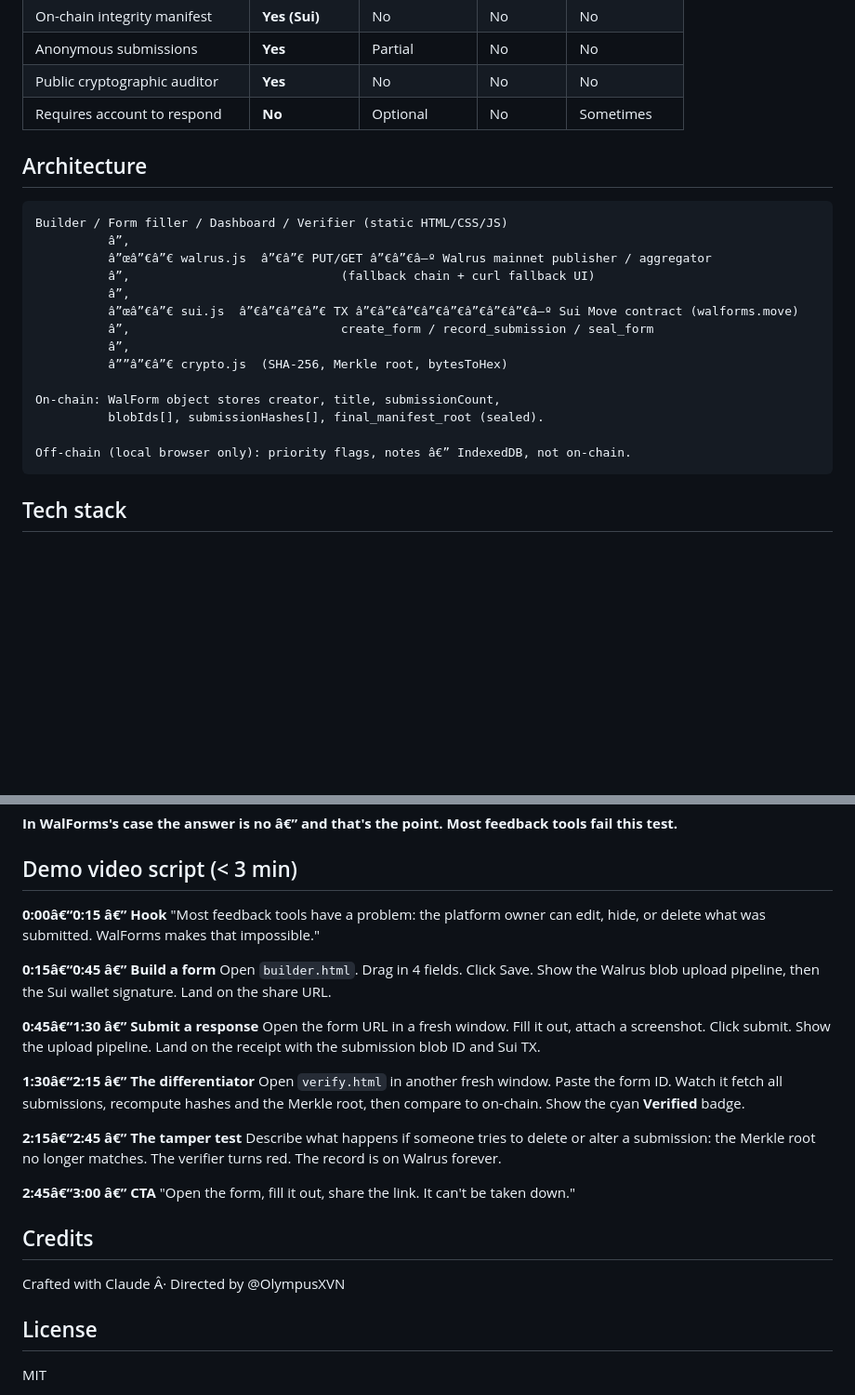
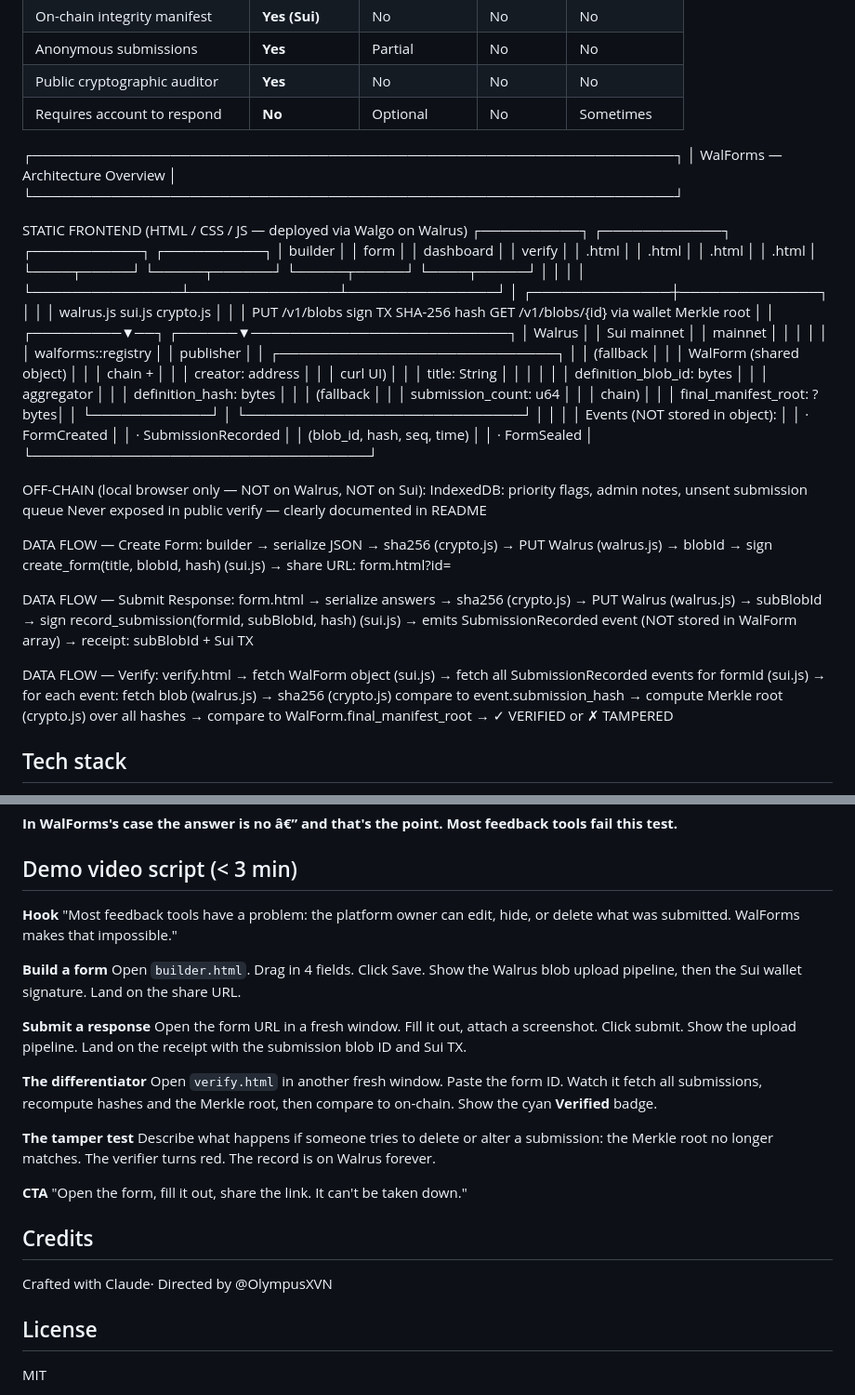
Before and after one commit to Olympusxvn/walforms, a Markdown page: README.md, 2 parts joined by grey strips. Shown at 93% size. Rendered like a GitHub page; blank space fills up the shorter version.

Commit message:
Update README.md
fix:
Arrow encoding bị broken — â"‚, â"œ, â–º là UTF-8 box-drawing characters bị render sai encoding
WalForm object lưu blobIds[] + submissionHashes[] on-chain — đây là design sai, sẽ tốn gas rất nhiều khi submissions tăng. Submissions phải là Sui events, không phải arrays trong object
Missing crypto.js role trong diagram và missing fields.js

````diff
--- a/README.md
+++ b/README.md
@@ -22,24 +22,71 @@ WalForms is a Walrus-native feedback and form platform where form definitions an
 | Public cryptographic auditor | **Yes** | No | No | No |
 | Requires account to respond | **No** | Optional | No | Sometimes |
 
-## Architecture
+┌─────────────────────────────────────────────────────────────────┐
+│              WalForms — Architecture Overview                   │
+└─────────────────────────────────────────────────────────────────┘
 
-```
-Builder / Form filler / Dashboard / Verifier (static HTML/CSS/JS)
-          â”‚
-          â”œâ”€â”€ walrus.js  â”€â”€ PUT/GET â”€â”€â–º Walrus mainnet publisher / aggregator
-          â”‚                             (fallback chain + curl fallback UI)
-          â”‚
-          â”œâ”€â”€ sui.js  â”€â”€â”€â”€ TX â”€â”€â”€â”€â”€â”€â”€â”€â–º Sui Move contract (walforms.move)
-          â”‚                             create_form / record_submission / seal_form
-          â”‚
-          â””â”€â”€ crypto.js  (SHA-256, Merkle root, bytesToHex)
+STATIC FRONTEND (HTML / CSS / JS — deployed via Walgo on Walrus)
+┌──────────┐  ┌────────────┐  ┌───────────┐  ┌──────────┐
+│ builder  │  │    form    │  │ dashboard │  │  verify  │
+│  .html   │  │   .html    │  │   .html   │  │  .html   │
+└────┬─────┘  └─────┬──────┘  └─────┬─────┘  └────┬─────┘
+     │               │               │               │
+     └───────────────┴───────────────┴───────────────┘
+                             │
+              ┌──────────────┼──────────────┐
+              │              │              │
+         walrus.js       sui.js        crypto.js
+              │              │              │
+    PUT /v1/blobs       sign TX        SHA-256 hash
+    GET /v1/blobs/{id}  via wallet     Merkle root
+              │              │
+    ┌─────────▼──┐    ┌──────▼──────────────────────────┐
+    │   Walrus   │    │         Sui mainnet              │
+    │  mainnet   │    │                                  │
+    │            │    │  walforms::registry              │
+    │ publisher  │    │  ┌────────────────────────────┐  │
+    │ (fallback  │    │  │ WalForm (shared object)    │  │
+    │  chain +   │    │  │  creator: address          │  │
+    │  curl UI)  │    │  │  title: String             │  │
+    │            │    │  │  definition_blob_id: bytes  │  │
+    │ aggregator │    │  │  definition_hash: bytes     │  │
+    │ (fallback  │    │  │  submission_count: u64      │  │
+    │  chain)    │    │  │  final_manifest_root: ?bytes│  │
+    └────────────┘    │  └────────────────────────────┘  │
+                      │                                  │
+                      │  Events (NOT stored in object):  │
+                      │  · FormCreated                   │
+                      │  · SubmissionRecorded            │
+                      │    (blob_id, hash, seq, time)    │
+                      │  · FormSealed                    │
+                      └──────────────────────────────────┘
 
-On-chain: WalForm object stores creator, title, submissionCount,
-          blobIds[], submissionHashes[], final_manifest_root (sealed).
+OFF-CHAIN (local browser only — NOT on Walrus, NOT on Sui):
+  IndexedDB: priority flags, admin notes, unsent submission queue
+  Never exposed in public verify — clearly documented in README
 
-Off-chain (local browser only): priority flags, notes â€” IndexedDB, not on-chain.
-```
+DATA FLOW — Create Form:
+  builder → serialize JSON → sha256 (crypto.js)
+          → PUT Walrus (walrus.js) → blobId
+          → sign create_form(title, blobId, hash) (sui.js)
+          → share URL: form.html?id=<WalForm-object-id>
+
+DATA FLOW — Submit Response:
+  form.html → serialize answers → sha256 (crypto.js)
+            → PUT Walrus (walrus.js) → subBlobId
+            → sign record_submission(formId, subBlobId, hash) (sui.js)
+            → emits SubmissionRecorded event (NOT stored in WalForm array)
+            → receipt: subBlobId + Sui TX
+
+DATA FLOW — Verify:
+  verify.html → fetch WalForm object (sui.js)
+              → fetch all SubmissionRecorded events for formId (sui.js)
+              → for each event: fetch blob (walrus.js) → sha256 (crypto.js)
+                                compare to event.submission_hash
+              → compute Merkle root (crypto.js) over all hashes
+              → compare to WalForm.final_manifest_root
+              → ✓ VERIFIED or ✗ TAMPERED
 
 ## Tech stack
 
@@ -125,27 +172,27 @@ If the Walrus Foundation deployed WalForms (or any feedback tool) for Session 3,
 
 ## Demo video script (< 3 min)
 
-**0:00â€“0:15 â€” Hook**
+**Hook**
 "Most feedback tools have a problem: the platform owner can edit, hide, or delete what was submitted. WalForms makes that impossible."
 
-**0:15â€“0:45 â€” Build a form**
+**Build a form**
 Open `builder.html`. Drag in 4 fields. Click Save. Show the Walrus blob upload pipeline, then the Sui wallet signature. Land on the share URL.
 
-**0:45â€“1:30 â€” Submit a response**
+**Submit a response**
 Open the form URL in a fresh window. Fill it out, attach a screenshot. Click submit. Show the upload pipeline. Land on the receipt with the submission blob ID and Sui TX.
 
-**1:30â€“2:15 â€” The differentiator**
+**The differentiator**
 Open `verify.html` in another fresh window. Paste the form ID. Watch it fetch all submissions, recompute hashes and the Merkle root, then compare to on-chain. Show the cyan **Verified** badge.
 
-**2:15â€“2:45 â€” The tamper test**
+**The tamper test**
 Describe what happens if someone tries to delete or alter a submission: the Merkle root no longer matches. The verifier turns red. The record is on Walrus forever.
 
-**2:45â€“3:00 â€” CTA**
+**CTA**
 "Open the form, fill it out, share the link. It can't be taken down."
 
 ## Credits
 
-Crafted with Claude Â· Directed by @OlympusXVN
+Crafted with Claude· Directed by @OlympusXVN
 
 ## License
 
````
